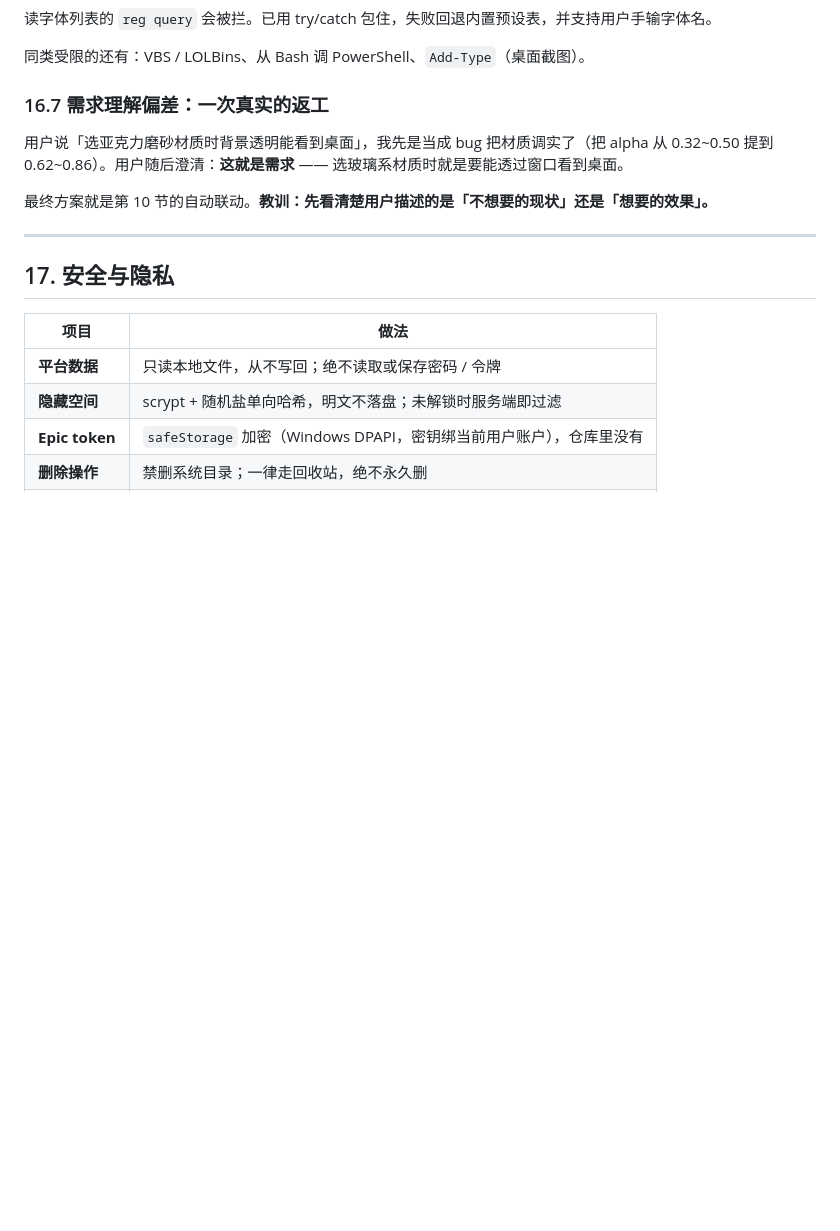
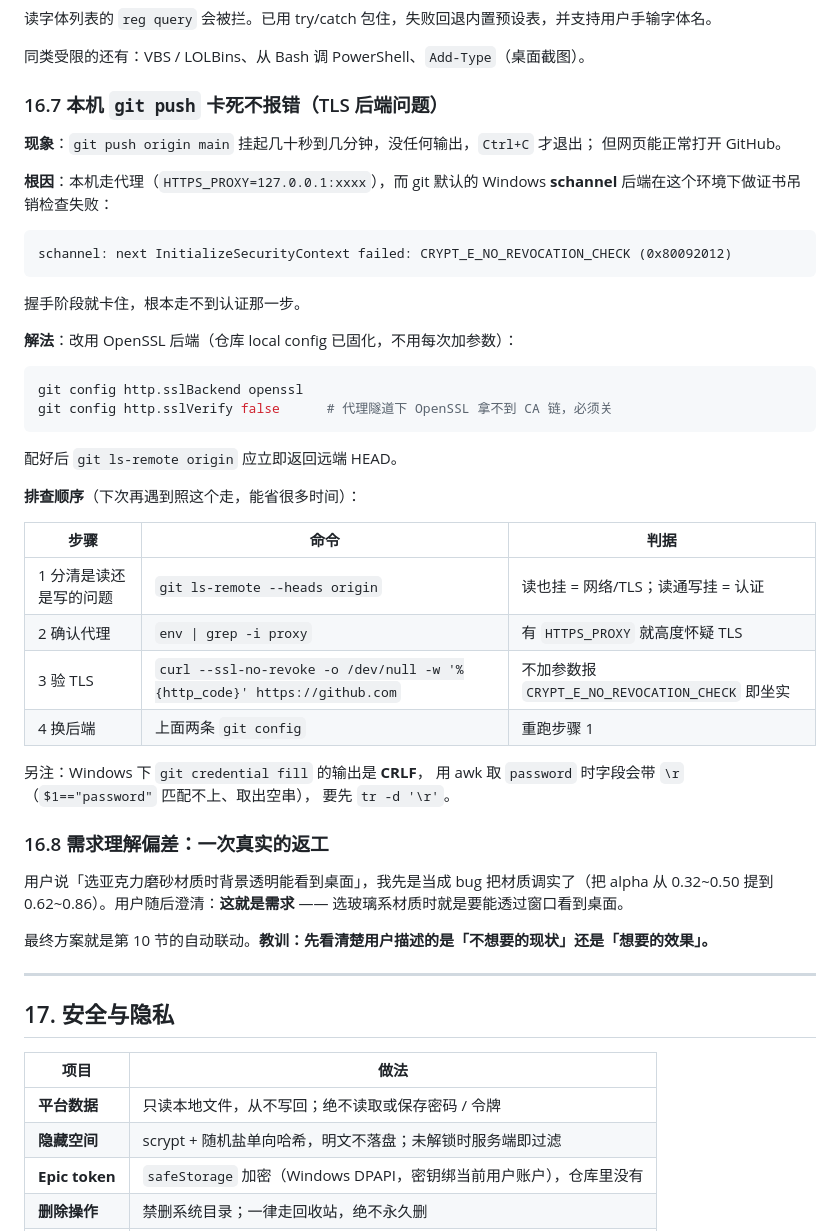
Before and after one commit to luoyupan/GameHub, a Markdown page: docs/技术文档.md, the part around one of its changes. GitHub-like rendering; blank space fills up the shorter version.

````diff
--- a/docs/技术文档.md
+++ b/docs/技术文档.md
@@ -781,7 +807,43 @@ FATAL:gpu_data_manager_impl_private.cc(423)] GPU process isn't usable. Goodbye.
 
 同类受限的还有：VBS / LOLBins、从 Bash 调 PowerShell、`Add-Type`（桌面截图）。
 
-### 16.7 需求理解偏差：一次真实的返工
+### 16.7 本机 `git push` 卡死不报错（TLS 后端问题）
+
+**现象**：`git push origin main` 挂起几十秒到几分钟，没任何输出，`Ctrl+C` 才退出；
+但网页能正常打开 GitHub。
+
+**根因**：本机走代理（`HTTPS_PROXY=127.0.0.1:xxxx`），而 git 默认的
+Windows **schannel** 后端在这个环境下做证书吊销检查失败：
+
+```
+schannel: next InitializeSecurityContext failed: CRYPT_E_NO_REVOCATION_CHECK (0x80092012)
+```
+
+握手阶段就卡住，根本走不到认证那一步。
+
+**解法**：改用 OpenSSL 后端（仓库 local config 已固化，不用每次加参数）：
+
+```bash
+git config http.sslBackend openssl
+git config http.sslVerify false      # 代理隧道下 OpenSSL 拿不到 CA 链，必须关
+```
+
+配好后 `git ls-remote origin` 应立即返回远端 HEAD。
+
+**排查顺序**（下次再遇到照这个走，能省很多时间）：
+
+| 步骤 | 命令 | 判据 |
+|---|---|---|
+| 1 分清是读还是写的问题 | `git ls-remote --heads origin` | 读也挂 = 网络/TLS；读通写挂 = 认证 |
+| 2 确认代理 | `env \| grep -i proxy` | 有 `HTTPS_PROXY` 就高度怀疑 TLS |
+| 3 验 TLS | `curl --ssl-no-revoke -o /dev/null -w '%{http_code}' https://github.com` | 不加参数报 `CRYPT_E_NO_REVOCATION_CHECK` 即坐实 |
+| 4 换后端 | 上面两条 `git config` | 重跑步骤 1 |
+
+另注：Windows 下 `git credential fill` 的输出是 **CRLF**，
+用 awk 取 `password` 时字段会带 `\r`（`$1=="password"` 匹配不上、取出空串），
+要先 `tr -d '\r'`。
+
+### 16.8 需求理解偏差：一次真实的返工
 
 用户说「选亚克力磨砂材质时背景透明能看到桌面」，我先是当成 bug 把材质调实了（把 alpha 从 0.32~0.50 提到 0.62~0.86）。用户随后澄清：**这就是需求** —— 选玻璃系材质时就是要能透过窗口看到桌面。
 
````
Also changed, not shown: other parts of docs/技术文档.md (+41 -15 lines).
